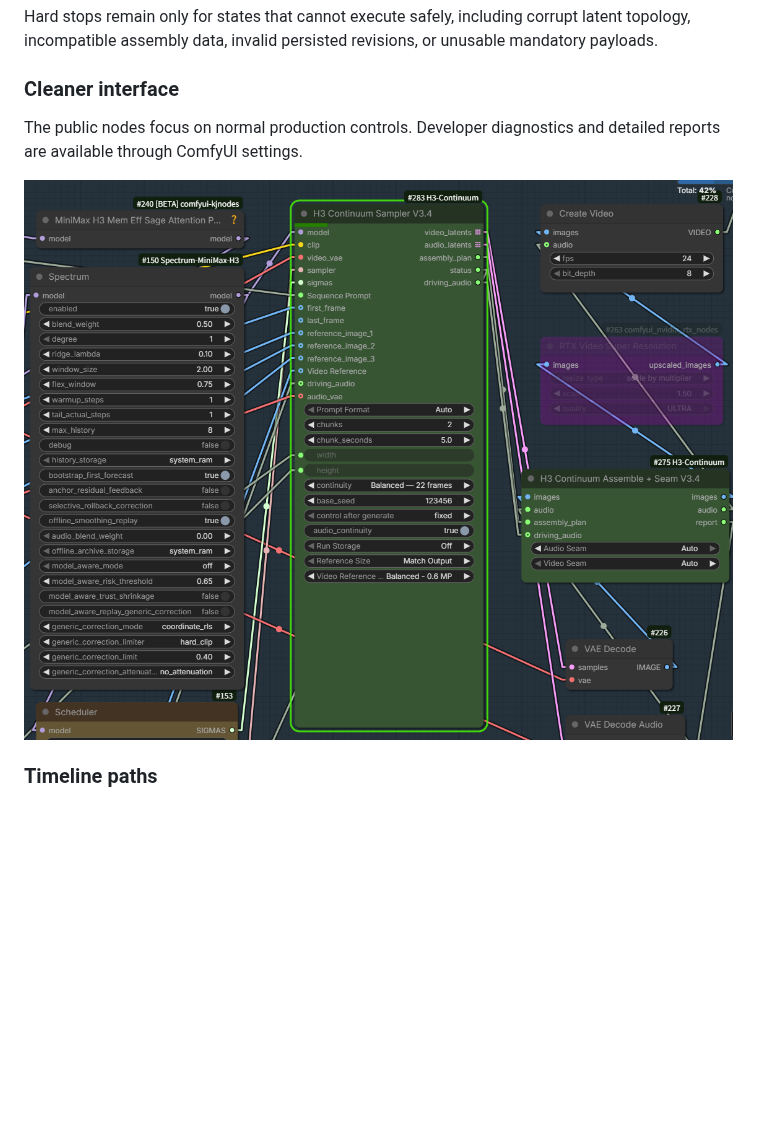
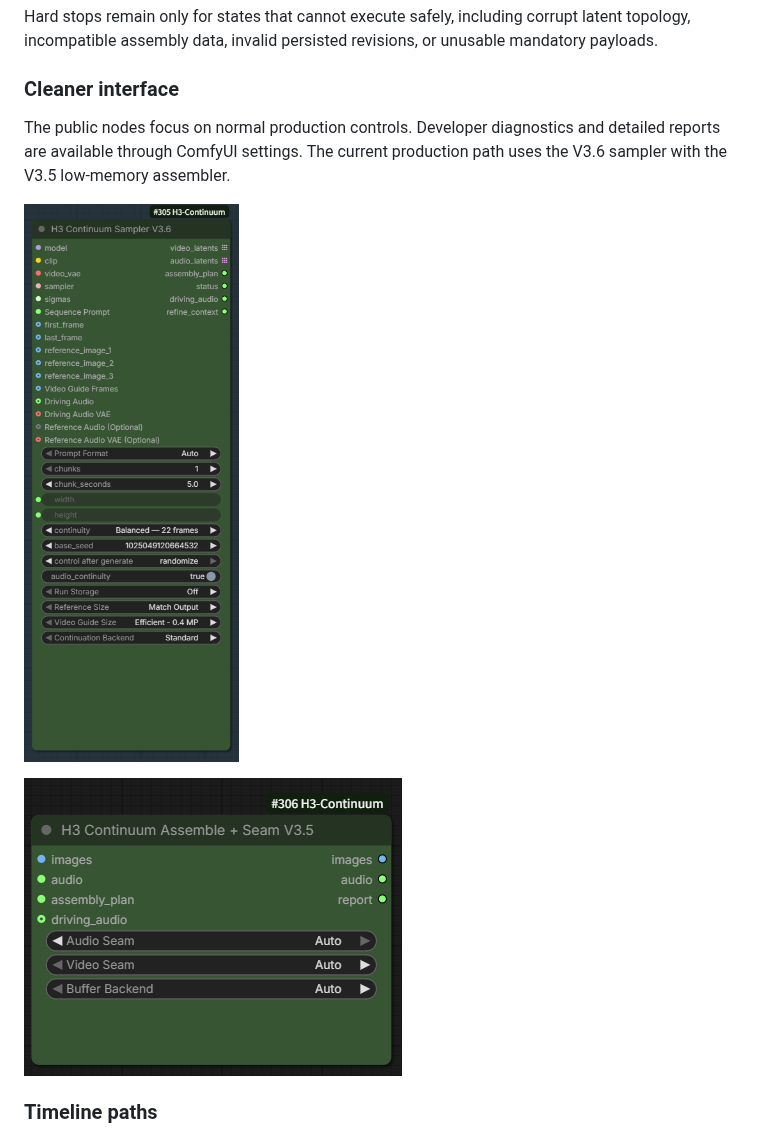
Before and after one commit to ukr8b3g-cmyk/ComfyUI-H3-Continuum, a Markdown page: README.md, the part around one of its changes. GitHub-like rendering; pictures changed too: docs/images/v35-assemble-seam-node.png (added), docs/images/v36-sampler-node.png (added); blank space fills up the shorter version.

```diff
--- a/README.md
+++ b/README.md
@@ -339,9 +339,11 @@ Hard stops remain only for states that cannot execute safely, including corrupt
 
 ### Cleaner interface
 
-The public nodes focus on normal production controls. Developer diagnostics and detailed reports are available through ComfyUI settings.
+The public nodes focus on normal production controls. Developer diagnostics and detailed reports are available through ComfyUI settings. The current production path uses the V3.6 sampler with the V3.5 low-memory assembler.
 
-![V3.4 sampler, Spectrum, and assembler](docs/images/v34-sampler-spectrum-assemble.png)
+![H3 Continuum Sampler V3.6](docs/images/v36-sampler-node.png)
+
+![H3 Continuum Assemble + Seam V3.5](docs/images/v35-assemble-seam-node.png)
 
 ### Timeline paths
 
```
Also changed, not shown: other parts of README.md (+22 -0 lines), README_JA.md (+27 -1 lines), WORKLOG.md (+13 -0 lines), 1 other file.
